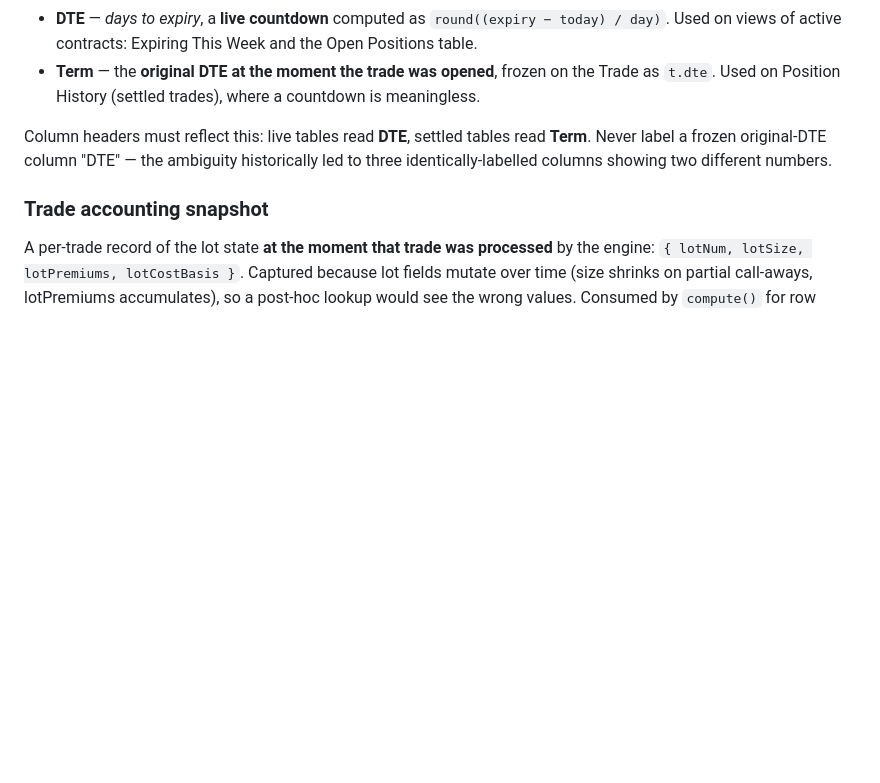
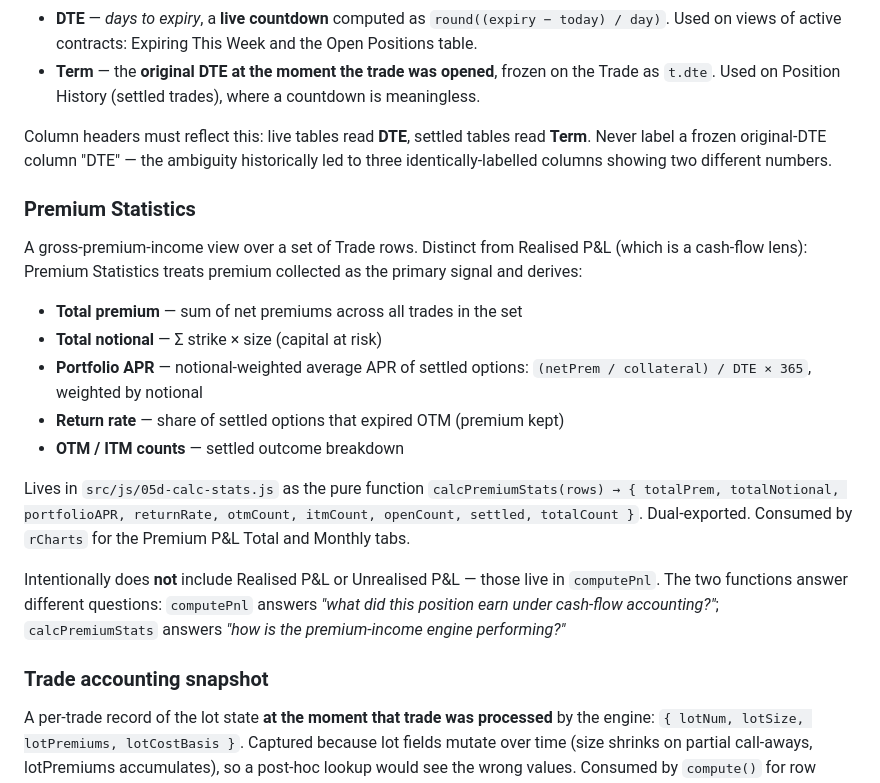
Before and after one commit to heyitsStylez/hyperwheel, a Markdown page: CONTEXT.md, the part around the change. Drawn GitHub-style; blank space fills up the shorter version.

Commit message:
Update CONTEXT.md with Premium Statistics term definition
Co-Authored-By: Claude Sonnet 4.6 <noreply@anthropic.com>

```diff
--- a/CONTEXT.md
+++ b/CONTEXT.md
@@ -174,6 +174,28 @@ read **Term**. Never label a frozen original-DTE column "DTE" — the
 ambiguity historically led to three identically-labelled columns showing two
 different numbers.
 
+### Premium Statistics
+A gross-premium-income view over a set of Trade rows. Distinct from Realised
+P&L (which is a cash-flow lens): Premium Statistics treats premium collected as
+the primary signal and derives:
+
+- **Total premium** — sum of net premiums across all trades in the set
+- **Total notional** — Σ strike × size (capital at risk)
+- **Portfolio APR** — notional-weighted average APR of settled options:
+  `(netPrem / collateral) / DTE × 365`, weighted by notional
+- **Return rate** — share of settled options that expired OTM (premium kept)
+- **OTM / ITM counts** — settled outcome breakdown
+
+Lives in `src/js/05d-calc-stats.js` as the pure function
+`calcPremiumStats(rows) → { totalPrem, totalNotional, portfolioAPR, returnRate,
+otmCount, itmCount, openCount, settled, totalCount }`. Dual-exported. Consumed
+by `rCharts` for the Premium P&L Total and Monthly tabs.
+
+Intentionally does **not** include Realised P&L or Unrealised P&L — those live
+in `computePnl`. The two functions answer different questions: `computePnl`
+answers *"what did this position earn under cash-flow accounting?"*;
+`calcPremiumStats` answers *"how is the premium-income engine performing?"*
+
 ### Trade accounting snapshot
 A per-trade record of the lot state **at the moment that trade was processed**
 by the engine: `{ lotNum, lotSize, lotPremiums, lotCostBasis }`. Captured
```
